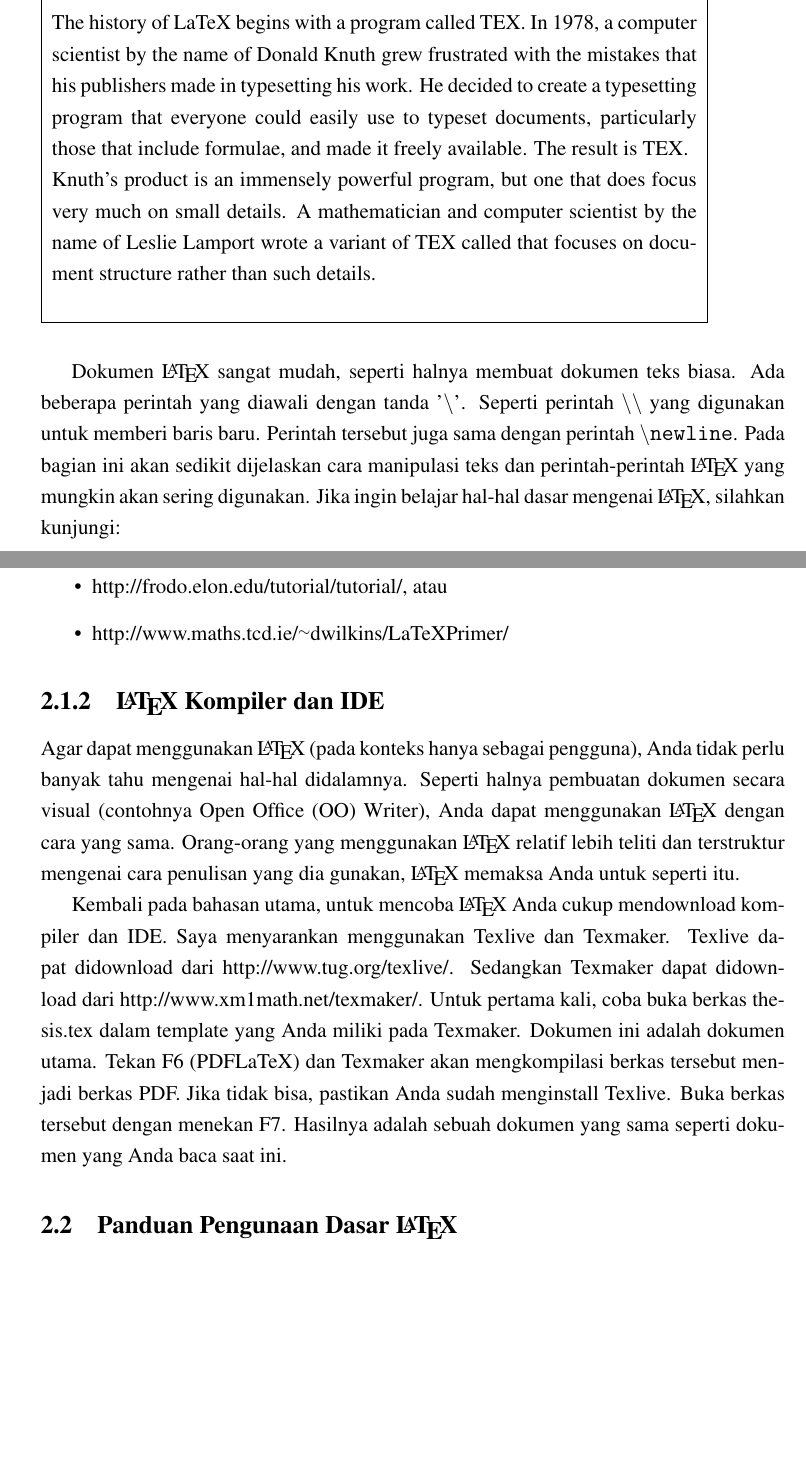
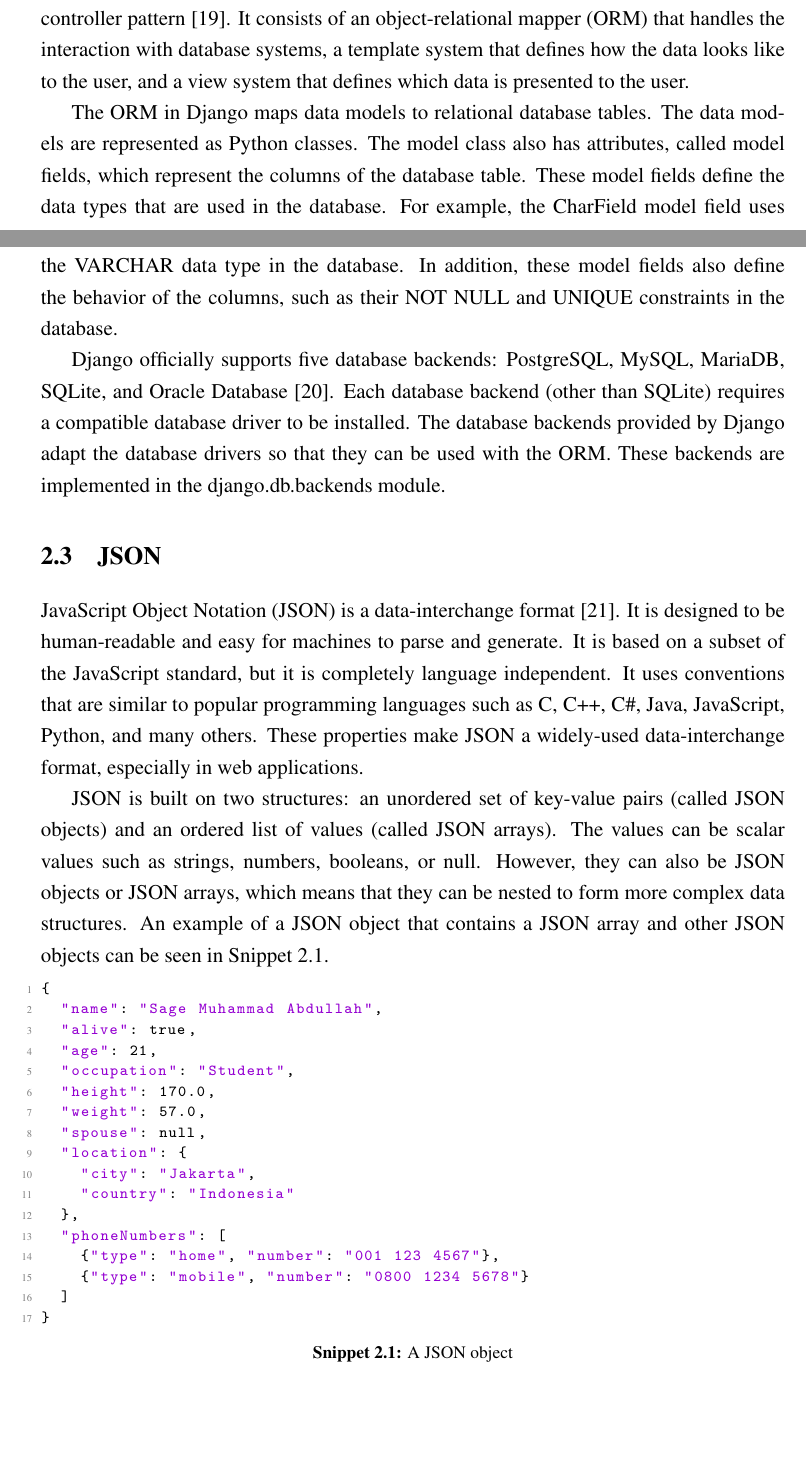
Before and after one commit to laymonage/bachelor-thesis, a LaTeX thesis (thesis.tex, which reads bab2.tex, codes/2-json.json): two parts of pages 32 and 33 of 58 before the commit and two parts of pages 32 and 33 of 60 after it, joined at a grey line, cut at the place of the change, the shorter picture padded with empty space. Compiled offline with pdfLaTeX.

Commit message:
write: Web framework, Django, JSON

```diff
--- a/bab2.tex
+++ b/bab2.tex
@@ -19,5 +11,0 @@ Berdasarkan \cite{latex:intro}: \\
-	The history of LaTeX begins with a program called TEX. In 1978, a computer scientist by the name of Donald Knuth grew frustrated with the mistakes that his publishers made in typesetting his work. He decided to create a typesetting program that everyone could easily use to typeset documents, particularly those that include formulae, and made it freely available. The result is TEX. \\
-	Knuth's product is an immensely powerful program, but one that does focus very much on small details. A mathematician and computer scientist by the name of Leslie Lamport wrote a variant of TEX called  that focuses on document structure rather than such details. \\
-	\\
-	\hline
-\end{tabular}
@@ -24,15 +19 @@ Berdasarkan \cite{latex:intro}: \\
 
-\vspace*{0.8cm}
-
-Dokumen \latex~sangat mudah, seperti halnya membuat dokumen teks biasa.
-Ada beberapa perintah yang diawali dengan tanda '\bslash'.
-Seperti perintah \code{\bslash\bslash}~yang digunakan untuk memberi baris baru.
-Perintah tersebut juga sama dengan perintah \code{\bslash{}newline}.
-Pada bagian ini akan sedikit dijelaskan cara manipulasi teks dan
-perintah-perintah \latex~yang mungkin akan sering digunakan.
-Jika ingin belajar hal-hal dasar mengenai \latex, silahkan kunjungi:
-
-\begin{itemize}
-	\item \url{http://frodo.elon.edu/tutorial/tutorial/}, atau
-	\item \url{http://www.maths.tcd.ie/~dwilkins/LaTeXPrimer/}
-\end{itemize}
@@ -40,17 +28,5 @@ Jika ingin belajar hal-hal dasar mengenai \latex, silahkan kunjungi:
 
 %-----------------------------------------------------------------------------%
-\subsection{\latex~Kompiler dan IDE}
+\section{Django}
 %-----------------------------------------------------------------------------%
-Agar dapat menggunakan \latex~(pada konteks hanya sebagai pengguna), Anda tidak perlu banyak tahu mengenai hal-hal didalamnya.
-Seperti halnya pembuatan dokumen secara visual (contohnya Open Office (OO) Writer), Anda dapat menggunakan \latex~dengan cara yang sama.
-Orang-orang yang menggunakan \latex~relatif lebih teliti dan terstruktur mengenai cara penulisan yang dia gunakan, \latex~memaksa Anda untuk seperti itu.
 
-Kembali pada bahasan utama, untuk mencoba \latex~Anda cukup mendownload kompiler dan IDE. Saya menyarankan menggunakan Texlive dan Texmaker.
-Texlive dapat didownload dari \url{http://www.tug.org/texlive/}.
-Sedangkan Texmaker dapat didownload dari \url{http://www.xm1math.net/texmaker/}.
-Untuk pertama kali, coba buka berkas thesis.tex dalam template yang Anda miliki pada Texmaker.
-Dokumen ini adalah dokumen utama.
-Tekan F6 (PDFLaTeX) dan Texmaker akan mengkompilasi berkas tersebut menjadi berkas PDF.
-Jika tidak bisa, pastikan Anda sudah menginstall Texlive.
-Buka berkas tersebut dengan menekan F7.
-Hasilnya adalah sebuah dokumen yang sama seperti dokumen yang Anda baca saat ini.
@@ -57,15 +36,56 @@ Hasilnya adalah sebuah dokumen yang sama seperti dokumen yang Anda baca saat ini
+\cite{django:philosophies}. It follows what it calls the model-template-view
+architectural pattern, which shares similarities to the model-view-controller
+pattern \cite{django:faq}. It consists of an object-relational mapper (ORM)
+that handles the interaction with database systems, a template system that
+defines how the data looks like to the user, and a view system that defines
+which data is presented to the user.
 
+The ORM in Django maps data models to relational database tables. The data
+models are represented as Python classes. The model class also has attributes,
+called model fields, which represent the columns of the database table. These
+model fields define the data types that are used in the database. For example,
+the CharField model field uses the VARCHAR data type in the database. In
+addition, these model fields also define the behavior of the columns, such as
+their NOT NULL and UNIQUE constraints in the database.
+
+Django officially supports five database backends: PostgreSQL, MySQL, MariaDB,
+SQLite, and Oracle Database \cite{django:databases}. Each database backend
+(other than SQLite) requires a compatible database driver to be installed. The
+database backends provided by Django adapt the database drivers so that they
+can be used with the ORM. These backends are implemented in the
+django.db.backends module.
 
 %-----------------------------------------------------------------------------%
-\section{Panduan Pengunaan Dasar \latex}
+\section{JSON}
 %-----------------------------------------------------------------------------%
+
+JavaScript Object Notation (JSON) is a data-interchange format
+\cite{ecma:json}. It is designed to be human-readable and easy for machines to
+parse and generate. It is based on a subset of the JavaScript standard, but it
+is completely language independent. It uses conventions that are similar to
+popular programming languages such as C, C++, C\#, Java, JavaScript, Python,
+and many others. These properties make JSON a widely-used data-interchange
+format, especially in web applications.
+
+JSON is built on two structures: an unordered set of key-value pairs (called
+JSON objects) and an ordered list of values (called JSON arrays). The values
+can be scalar values such as strings, numbers, booleans, or null. However, they
+can also be JSON objects or JSON arrays, which means that they can be nested
+to form more complex data structures. An example of a JSON object that contains
+a JSON array and other JSON objects can be seen in \autoref{code:json}.
+
+\lstinputlisting[
+	language=Python,
+	caption=A JSON object,
+	label=code:json]{codes/2-json.json}
 
 %-----------------------------------------------------------------------------%
 \subsection{Bold, Italic, dan Underline}
 %-----------------------------------------------------------------------------%
-Hal pertama yang mungkin ditanyakan adalah bagaimana membuat huruf tercetak tebal, miring, atau memiliki garis bawah.
-Pada Texmaker, Anda bisa melakukan hal ini seperti halnya saat mengubah dokumen dengan OO Writer.
-Namun jika tetap masih tertarik dengan cara lain, ini dia:
+Hal pertama yang mungkin ditanyakan adalah bagaimana membuat huruf tercetak
+tebal, miring, atau memiliki garis bawah. Pada Texmaker, Anda bisa melakukan
+hal ini seperti halnya saat mengubah dokumen dengan OO Writer. Namun jika tetap
+masih tertarik dengan cara lain, ini dia:
 
 \begin{itemize}
 	\item \bo{Bold} \\
--- /dev/null
+++ b/codes/2-json.json
@@ -0,0 +1,17 @@
+{
+  "name": "Sage Muhammad Abdullah",
+  "alive": true,
+  "age": 21,
+  "occupation": "Student",
+  "height": 170.0,
+  "weight": 57.0,
+  "spouse": null,
+  "location": {
+    "city": "Jakarta",
+    "country": "Indonesia"
+  },
+  "phoneNumbers": [
+    {"type": "home", "number": "001 123 4567"},
+    {"type": "mobile", "number": "0800 1234 5678"}
+  ]
+}
```
Also changed, not shown: references.bib (+42 -0 lines), bab2.tex (87 more changed lines).
